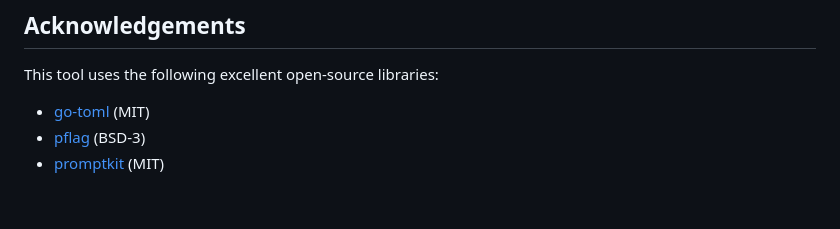
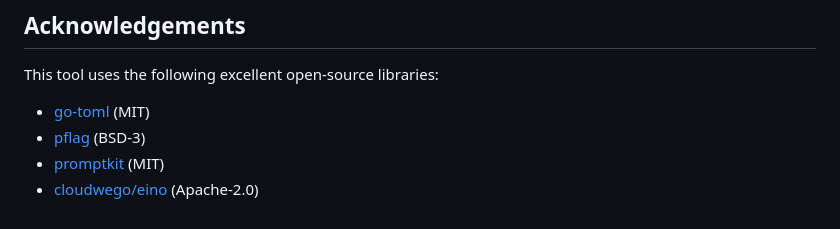
Before and after one commit to conglinyizhi/git-msg, a Markdown page: README.md, the part around the change. Rendered like a GitHub page.

Commit message:
docs(README): 更新致谢部分添加cloudwego/eino库

```diff
--- a/README.md
+++ b/README.md
@@ -125,3 +125,4 @@ This tool uses the following excellent open-source libraries:
 - [go-toml](https://github.com/pelletier/go-toml) (MIT)
 - [pflag](https://github.com/spf13/pflag) (BSD-3)
 - [promptkit](https://github.com/erikgeiser/promptkit) (MIT)
+- [cloudwego/eino](https://github.com/cloudwego/eino) (Apache-2.0)
```
Also changed, not shown: README.zh_cn.md (+1 -0 lines).
